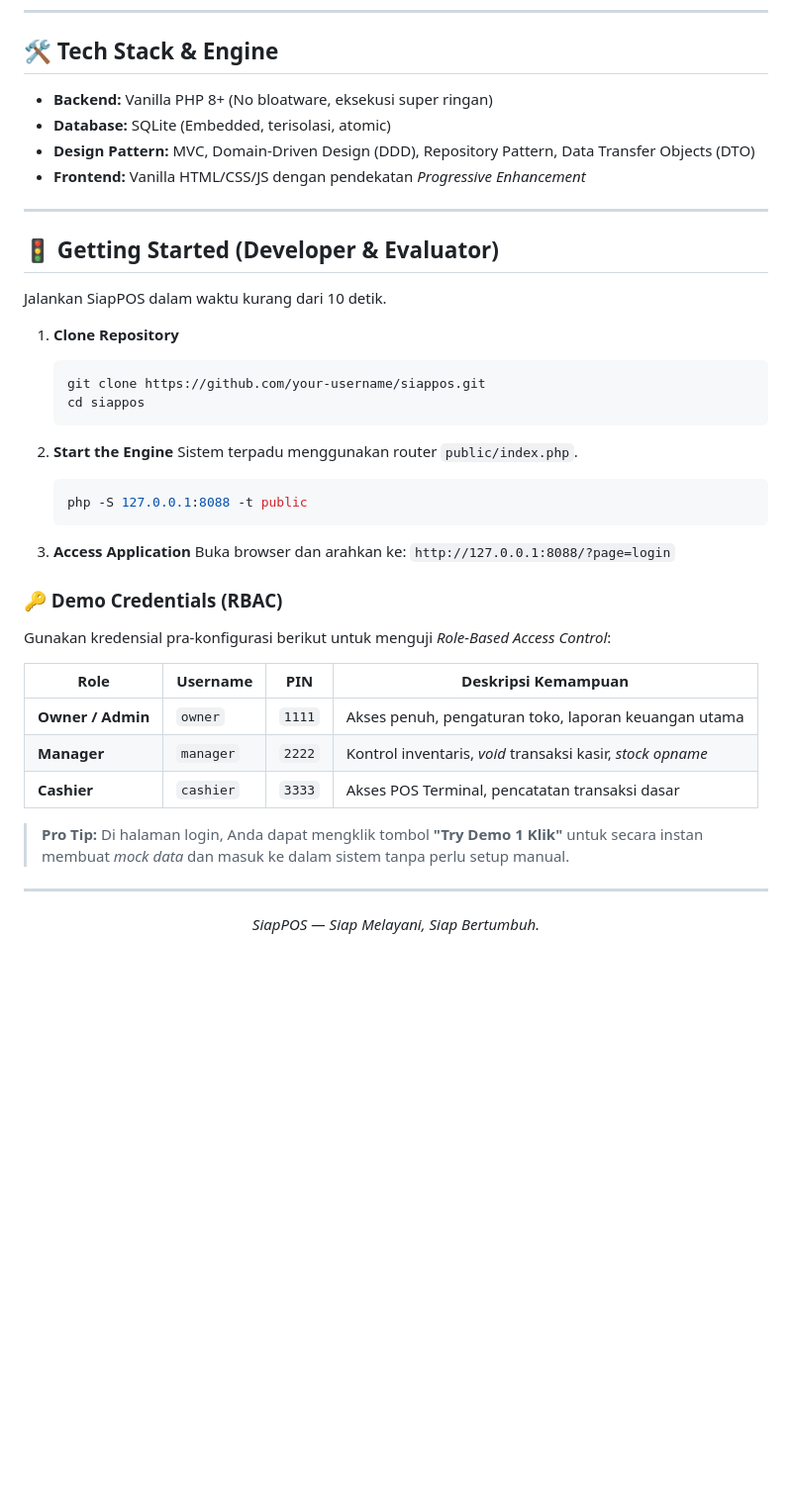
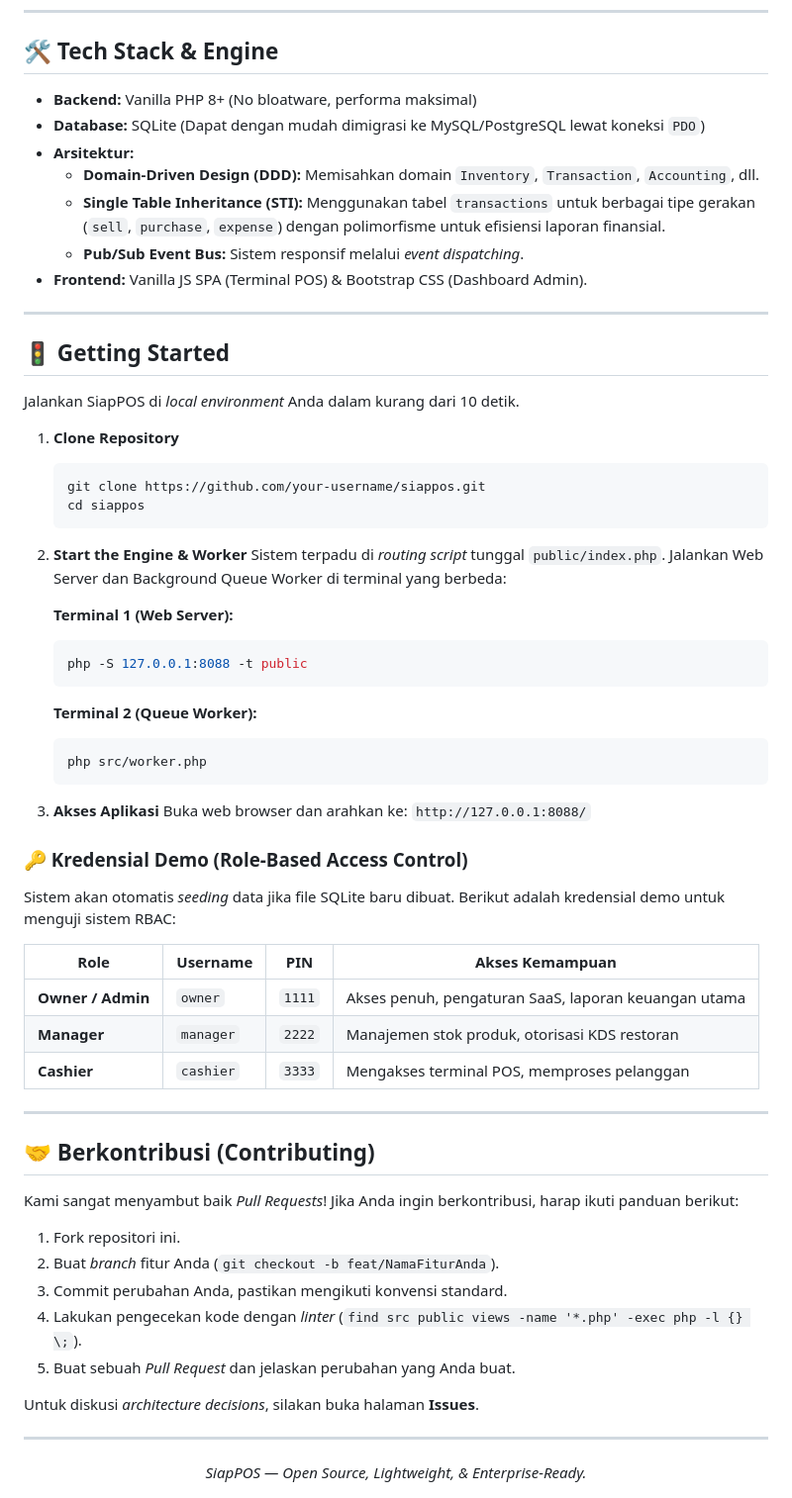
Before and after one commit to kapihimself/siapPOS, a Markdown page: README.md, the part around one of its changes. Shown at 99% size. GitHub-like rendering; blank space fills up the shorter version.

Commit message:
docs: update README.md for open source presentation
Co-authored-by: kapihimself <73398941+kapihimself@users.noreply.github.com>

````diff
--- a/README.md
+++ b/README.md
@@ -58,16 +43,19 @@ SiapPOS menghadirkan **Zero-Friction POS**, sebuah sistem point of sale yang tid
 
 ## 🛠 Tech Stack & Engine
 
-- **Backend:** Vanilla PHP 8+ (No bloatware, eksekusi super ringan)
-- **Database:** SQLite (Embedded, terisolasi, atomic)
-- **Design Pattern:** MVC, Domain-Driven Design (DDD), Repository Pattern, Data Transfer Objects (DTO)
-- **Frontend:** Vanilla HTML/CSS/JS dengan pendekatan *Progressive Enhancement*
+- **Backend:** Vanilla PHP 8+ (No bloatware, performa maksimal)
+- **Database:** SQLite (Dapat dengan mudah dimigrasi ke MySQL/PostgreSQL lewat koneksi `PDO`)
+- **Arsitektur:**
+  - **Domain-Driven Design (DDD):** Memisahkan domain `Inventory`, `Transaction`, `Accounting`, dll.
+  - **Single Table Inheritance (STI):** Menggunakan tabel `transactions` untuk berbagai tipe gerakan (`sell`, `purchase`, `expense`) dengan polimorfisme untuk efisiensi laporan finansial.
+  - **Pub/Sub Event Bus:** Sistem responsif melalui *event dispatching*.
+- **Frontend:** Vanilla JS SPA (Terminal POS) & Bootstrap CSS (Dashboard Admin).
 
 ---
 
-## 🚦 Getting Started (Developer & Evaluator)
+## 🚦 Getting Started
 
-Jalankan SiapPOS dalam waktu kurang dari 10 detik.
+Jalankan SiapPOS di *local environment* Anda dalam kurang dari 10 detik.
 
 1. **Clone Repository**
    ```bash
@@ -75,29 +63,47 @@ Jalankan SiapPOS dalam waktu kurang dari 10 detik.
    cd siappos
    ```
 
-2. **Start the Engine**
-   Sistem terpadu menggunakan router `public/index.php`.
+2. **Start the Engine & Worker**
+   Sistem terpadu di *routing script* tunggal `public/index.php`. Jalankan Web Server dan Background Queue Worker di terminal yang berbeda:
+
+   **Terminal 1 (Web Server):**
    ```bash
    php -S 127.0.0.1:8088 -t public
    ```
 
-3. **Access Application**
-   Buka browser dan arahkan ke: `http://127.0.0.1:8088/?page=login`
+   **Terminal 2 (Queue Worker):**
+   ```bash
+   php src/worker.php
+   ```
 
-### 🔑 Demo Credentials (RBAC)
+3. **Akses Aplikasi**
+   Buka web browser dan arahkan ke: `http://127.0.0.1:8088/`
 
-Gunakan kredensial pra-konfigurasi berikut untuk menguji *Role-Based Access Control*:
+### 🔑 Kredensial Demo (Role-Based Access Control)
 
-| Role | Username | PIN | Deskripsi Kemampuan |
+Sistem akan otomatis *seeding* data jika file SQLite baru dibuat. Berikut adalah kredensial demo untuk menguji sistem RBAC:
+
+| Role | Username | PIN | Akses Kemampuan |
 |---|---|---|---|
-| **Owner / Admin** | `owner` | `1111` | Akses penuh, pengaturan toko, laporan keuangan utama |
-| **Manager** | `manager` | `2222` | Kontrol inventaris, *void* transaksi kasir, *stock opname* |
-| **Cashier** | `cashier` | `3333` | Akses POS Terminal, pencatatan transaksi dasar |
+| **Owner / Admin** | `owner` | `1111` | Akses penuh, pengaturan SaaS, laporan keuangan utama |
+| **Manager** | `manager` | `2222` | Manajemen stok produk, otorisasi KDS restoran |
+| **Cashier** | `cashier` | `3333` | Mengakses terminal POS, memproses pelanggan |
 
-> **Pro Tip:** Di halaman login, Anda dapat mengklik tombol **"Try Demo 1 Klik"** untuk secara instan membuat *mock data* dan masuk ke dalam sistem tanpa perlu setup manual.
+---
+
+## 🤝 Berkontribusi (Contributing)
+
+Kami sangat menyambut baik *Pull Requests*! Jika Anda ingin berkontribusi, harap ikuti panduan berikut:
+1. Fork repositori ini.
+2. Buat *branch* fitur Anda (`git checkout -b feat/NamaFiturAnda`).
+3. Commit perubahan Anda, pastikan mengikuti konvensi standard.
+4. Lakukan pengecekan kode dengan *linter* (`find src public views -name '*.php' -exec php -l {} \;`).
+5. Buat sebuah *Pull Request* dan jelaskan perubahan yang Anda buat.
+
+Untuk diskusi *architecture decisions*, silakan buka halaman **Issues**.
 
 ---
 
 <div align="center">
-  <i>SiapPOS — Siap Melayani, Siap Bertumbuh.</i>
+  <i>SiapPOS — Open Source, Lightweight, & Enterprise-Ready.</i>
 </div>
````
Also changed, not shown: other parts of README.md (+13 -28 lines).
